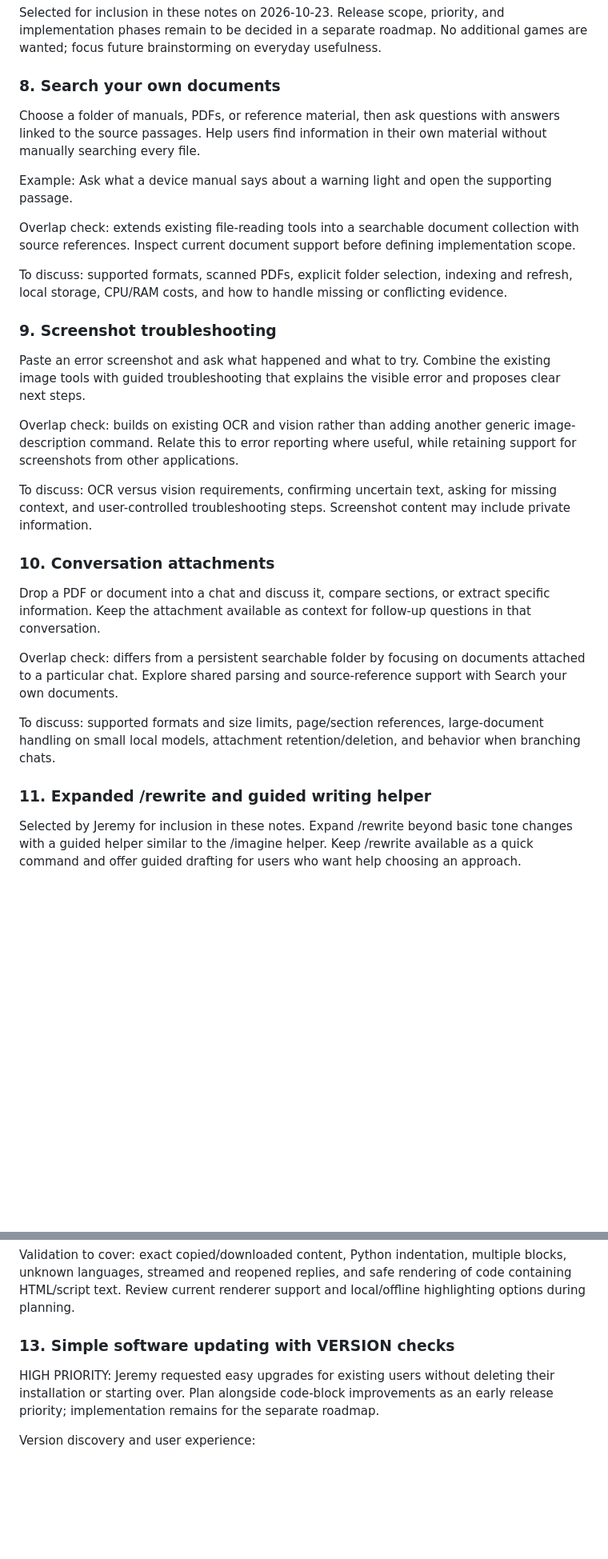
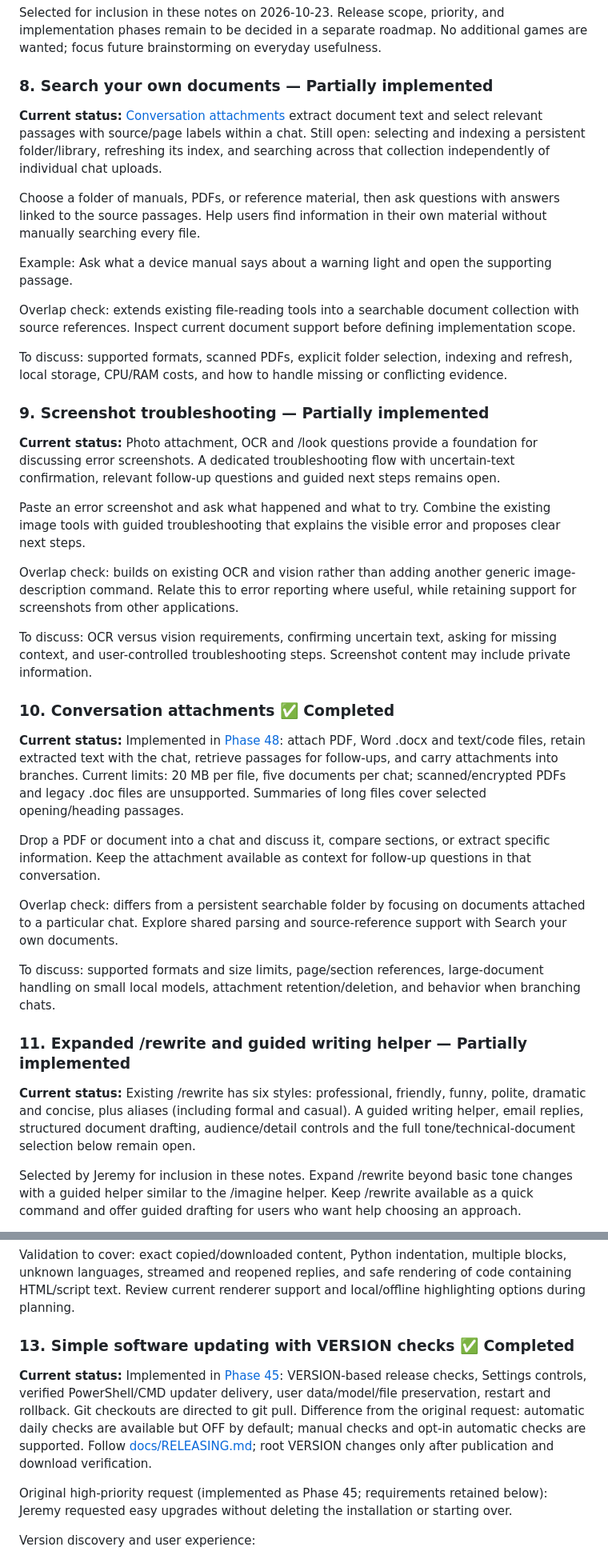
Before and after one commit to jeremystevens/beyond, a Markdown page: planning/post-v1-feature-brainstorm.md, 2 parts joined by grey strips. Shown at 80% size. GitHub-like rendering; blank space fills up the shorter version.

```diff
--- a/planning/post-v1-feature-brainstorm.md
+++ b/planning/post-v1-feature-brainstorm.md
@@ -78,7 +110,9 @@ Before approval, compare latency and response quality with the instruction enabl
 
 Selected for inclusion in these notes on 2026-10-23. Release scope, priority, and implementation phases remain to be decided in a separate roadmap. No additional games are wanted; focus future brainstorming on everyday usefulness.
 
-### 8. Search your own documents
+### 8. Search your own documents — Partially implemented
+
+**Current status:** [Conversation attachments](phase48-attachments.md) extract document text and select relevant passages with source/page labels within a chat. Still open: selecting and indexing a persistent folder/library, refreshing its index, and searching across that collection independently of individual chat uploads.
 
 Choose a folder of manuals, PDFs, or reference material, then ask questions with answers linked to the source passages. Help users find information in their own material without manually searching every file.
 
@@ -88,7 +122,9 @@ Overlap check: extends existing file-reading tools into a searchable document co
 
 To discuss: supported formats, scanned PDFs, explicit folder selection, indexing and refresh, local storage, CPU/RAM costs, and how to handle missing or conflicting evidence.
 
-### 9. Screenshot troubleshooting
+### 9. Screenshot troubleshooting — Partially implemented
+
+**Current status:** Photo attachment, OCR and /look questions provide a foundation for discussing error screenshots. A dedicated troubleshooting flow with uncertain-text confirmation, relevant follow-up questions and guided next steps remains open.
 
 Paste an error screenshot and ask what happened and what to try. Combine the existing image tools with guided troubleshooting that explains the visible error and proposes clear next steps.
 
@@ -96,7 +132,9 @@ Overlap check: builds on existing OCR and vision rather than adding another gene
 
 To discuss: OCR versus vision requirements, confirming uncertain text, asking for missing context, and user-controlled troubleshooting steps. Screenshot content may include private information.
 
-### 10. Conversation attachments
+### 10. Conversation attachments ✅ Completed
+
+**Current status:** Implemented in [Phase 48](phase48-attachments.md): attach PDF, Word .docx and text/code files, retain extracted text with the chat, retrieve passages for follow-ups, and carry attachments into branches. Current limits: 20 MB per file, five documents per chat; scanned/encrypted PDFs and legacy .doc files are unsupported. Summaries of long files cover selected opening/heading passages.
 
 Drop a PDF or document into a chat and discuss it, compare sections, or extract specific information. Keep the attachment available as context for follow-up questions in that conversation.
 
@@ -104,7 +142,9 @@ Overlap check: differs from a persistent searchable folder by focusing on docume
 
 To discuss: supported formats and size limits, page/section references, large-document handling on small local models, attachment retention/deletion, and behavior when branching chats.
 
-### 11. Expanded /rewrite and guided writing helper
+### 11. Expanded /rewrite and guided writing helper — Partially implemented
+
+**Current status:** Existing /rewrite has six styles: professional, friendly, funny, polite, dramatic and concise, plus aliases (including formal and casual). A guided writing helper, email replies, structured document drafting, audience/detail controls and the full tone/technical-document selection below remain open.
 
 Selected by Jeremy for inclusion in these notes. Expand /rewrite beyond basic tone changes with a guided helper similar to the /imagine helper. Keep /rewrite available as a quick command and offer guided drafting for users who want help choosing an approach.
 
@@ -167,9 +207,11 @@ Required experience:
 
 Validation to cover: exact copied/downloaded content, Python indentation, multiple blocks, unknown languages, streamed and reopened replies, and safe rendering of code containing HTML/script text. Review current renderer support and local/offline highlighting options during planning.
 
-### 13. Simple software updating with VERSION checks
+### 13. Simple software updating with VERSION checks ✅ Completed
 
-HIGH PRIORITY: Jeremy requested easy upgrades for existing users without deleting their installation or starting over. Plan alongside code-block improvements as an early release priority; implementation remains for the separate roadmap.
+**Current status:** Implemented in [Phase 45](phase45-updates.md): VERSION-based release checks, Settings controls, verified PowerShell/CMD updater delivery, user data/model/file preservation, restart and rollback. Git checkouts are directed to git pull. Difference from the original request: automatic daily checks are available but OFF by default; manual checks and opt-in automatic checks are supported. Follow [docs/RELEASING.md](../docs/RELEASING.md); root VERSION changes only after publication and download verification.
+
+Original high-priority request (implemented as Phase 45; requirements retained below): Jeremy requested easy upgrades without deleting the installation or starting over.
 
 Version discovery and user experience:
 
```
Also changed, not shown: other parts of planning/post-v1-feature-brainstorm.md (+41 -9 lines).
